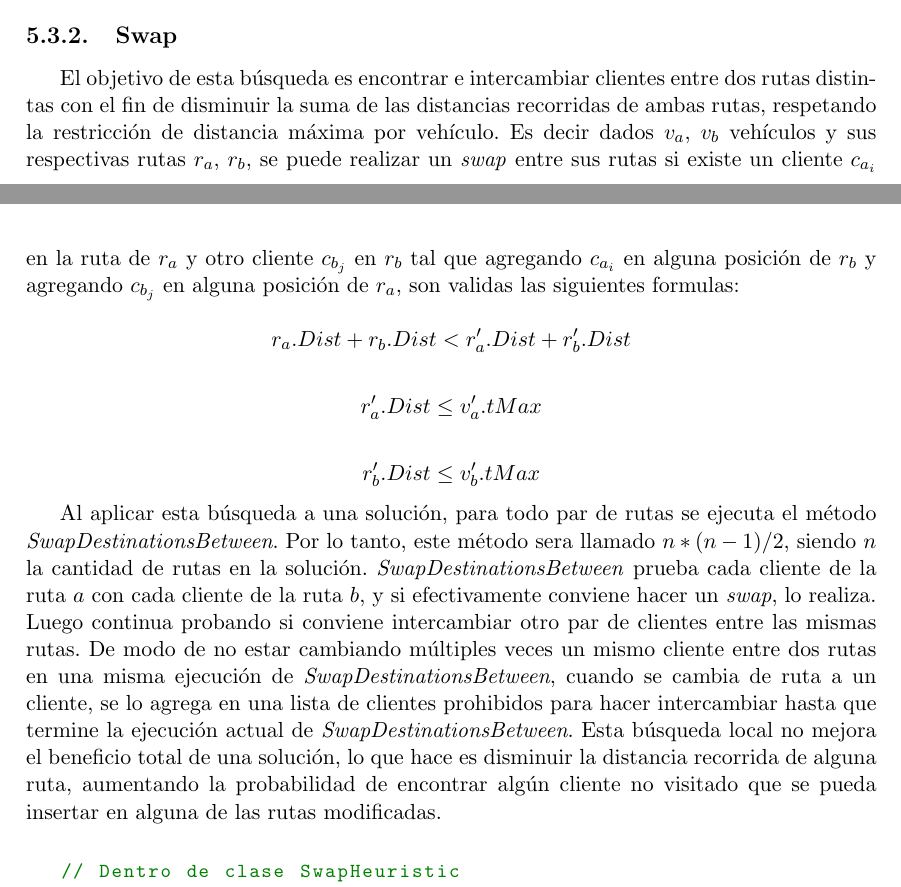
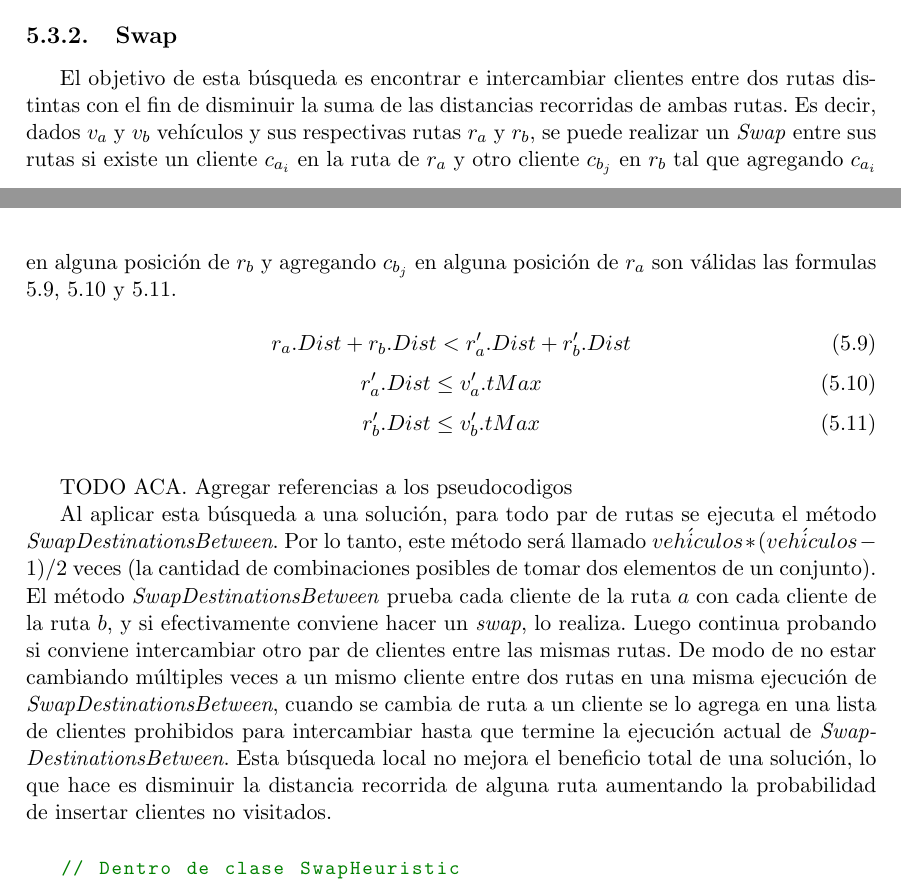
Before and after one commit to Aleitox/TopBrkga, a LaTeX thesis (TesisPaper/Latex/tesis.tex, which reads TesisPaper/Latex/brkgaTop.tex): two parts of pages 37 and 38 of 58, joined at a grey line, cut so that both start at the same text. Compiled offline with pdfLaTeX.

Commit message:
* en swap

```diff
--- a/TesisPaper/Latex/brkgaTop.tex
+++ b/TesisPaper/Latex/brkgaTop.tex
@@ -721,21 +721,23 @@ Cuando una ruta es modificada, el COG debe modificarse acorde. Si se elimina un
 
 \subsection{Swap}
 
-El objetivo de esta búsqueda es encontrar e intercambiar clientes entre dos rutas distintas con el fin de disminuir la suma de las distancias recorridas de ambas rutas, respetando la restricción de distancia máxima por vehículo. Es decir dados $v_a$, $v_b$ vehículos y sus respectivas rutas $r_a$, $r_b$, se puede realizar un \textit{swap} entre sus rutas si existe un cliente $c_{a_i}$ en la ruta de $r_a$ y otro cliente $c_{b_j}$ en $r_b$ tal que agregando $c_{a_i}$ en alguna posición de $r_b$ y agregando $c_{b_j}$ en alguna posición de $r_a$, son validas las siguientes formulas:
+El objetivo de esta búsqueda es encontrar e intercambiar clientes entre dos rutas distintas con el fin de disminuir la suma de las distancias recorridas de ambas rutas. Es decir, dados $v_a$ y $v_b$ vehículos y sus respectivas rutas $r_a$ y $r_b$, se puede realizar un \textit{Swap} entre sus rutas si existe un cliente $c_{a_i}$ en la ruta de $r_a$ y otro cliente $c_{b_j}$ en $r_b$ tal que agregando $c_{a_i}$ en alguna posición de $r_b$ y agregando $c_{b_j}$ en alguna posición de $r_a$ son válidas las formulas \ref{eq:swap1}, \ref{eq:swap2} y \ref{eq:swap3}.
 
-\begin{equation*}
-r_a.Dist + r_b.Dist < r_a'.Dist + r_b'.Dist \nonumber
-\end{equation*}
+\begin{equation}\label{eq:swap1}
+r_a.Dist + r_b.Dist < r_a'.Dist + r_b'.Dist
+\end{equation}
+\begin{equation}\label{eq:swap2}
+r_a'.Dist \leq v'_a.tMax
+\end{equation}
+\begin{equation}\label{eq:swap3}
+r_b'.Dist \leq v'_b.tMax
+\end{equation}
 
-\begin{equation*}
-r_a'.Dist \leq v'_a.tMax
-\end{equation*}
+\bigskip
 
-\begin{equation*}
-r_b'.Dist \leq v'_b.tMax
-\end{equation*}
+TODO ACA. Agregar referencias a los pseudocodigos
 
-Al aplicar esta búsqueda a una solución, para todo par de rutas se ejecuta el método \textit{SwapDestinationsBetween}. Por lo tanto, este método sera llamado $n * (n-1) / 2$, siendo $n$ la cantidad de rutas en la solución. \textit{SwapDestinationsBetween} prueba cada cliente de la ruta $a$ con cada cliente de la ruta $b$, y si efectivamente conviene hacer un \textit{swap}, lo realiza. Luego continua probando si conviene intercambiar otro par de clientes entre las mismas rutas. De modo de no estar cambiando múltiples veces un mismo cliente entre dos rutas en una misma ejecución de \textit{SwapDestinationsBetween}, cuando se cambia de ruta a un cliente, se lo agrega en una lista de clientes prohibidos para hacer intercambiar hasta que termine la ejecución actual de \textit{SwapDestinationsBetween}. Esta búsqueda local no mejora el beneficio total de una solución, lo que hace es disminuir la distancia recorrida de alguna ruta, aumentando la probabilidad de encontrar algún cliente no visitado que se pueda insertar en alguna de las rutas modificadas.
+Al aplicar esta búsqueda a una solución, para todo par de rutas se ejecuta el método \textit{SwapDestinationsBetween}. Por lo tanto, este método será llamado $veh\acute{i}culos * (veh\acute{i}culos-1) / 2$ veces (la cantidad de combinaciones posibles de tomar dos elementos de un conjunto). El método \textit{SwapDestinationsBetween} prueba cada cliente de la ruta $a$ con cada cliente de la ruta $b$, y si efectivamente conviene hacer un \textit{swap}, lo realiza. Luego continua probando si conviene intercambiar otro par de clientes entre las mismas rutas. De modo de no estar cambiando múltiples veces a un mismo cliente entre dos rutas en una misma ejecución de \textit{SwapDestinationsBetween}, cuando se cambia de ruta a un cliente se lo agrega en una lista de clientes prohibidos para intercambiar hasta que termine la ejecución actual de \textit{SwapDestinationsBetween}. Esta búsqueda local no mejora el beneficio total de una solución, lo que hace es disminuir la distancia recorrida de alguna ruta aumentando la probabilidad de insertar clientes no visitados.
 
 \bigskip
 
```
Also changed, not shown: TesisPaper/Latex/tesis.pdf, 1 other file.
